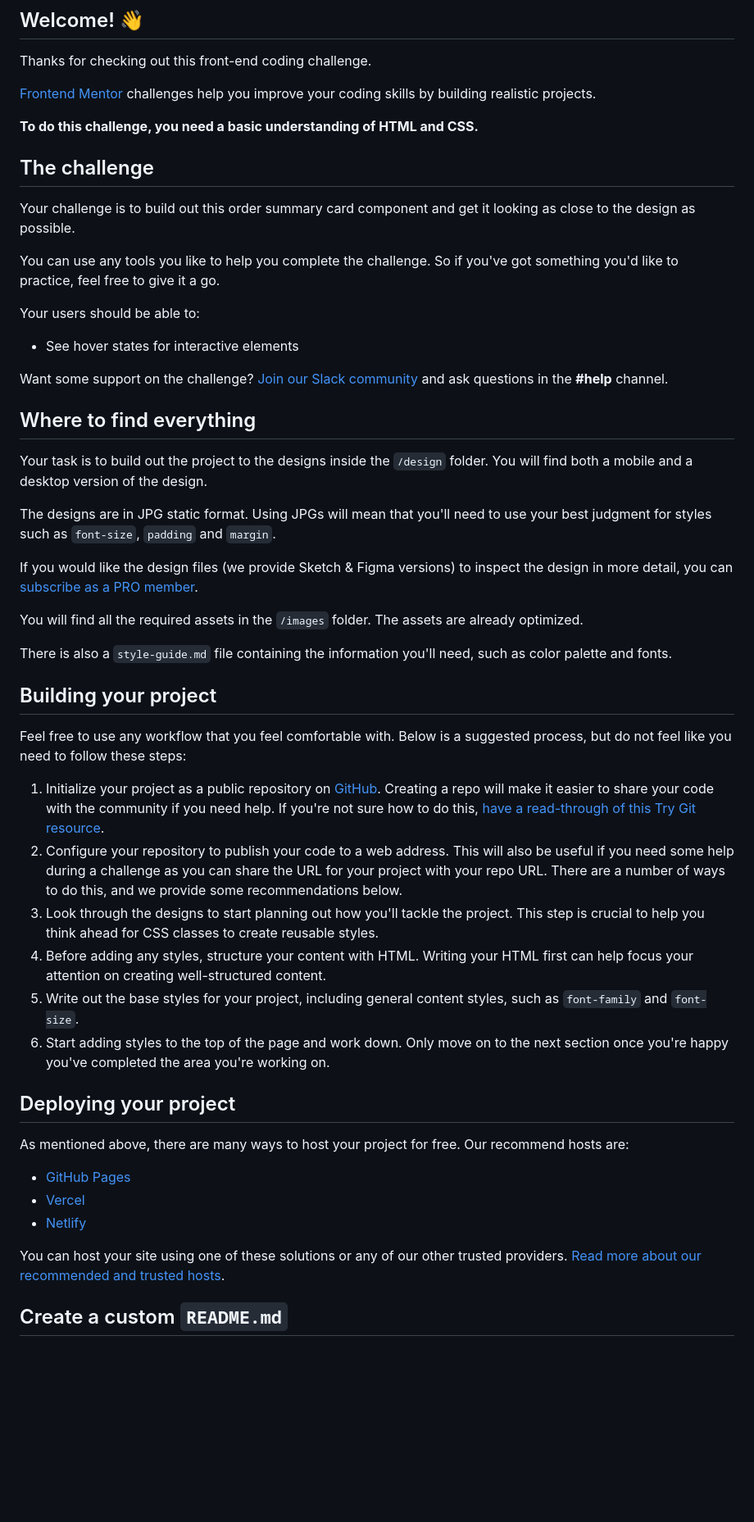
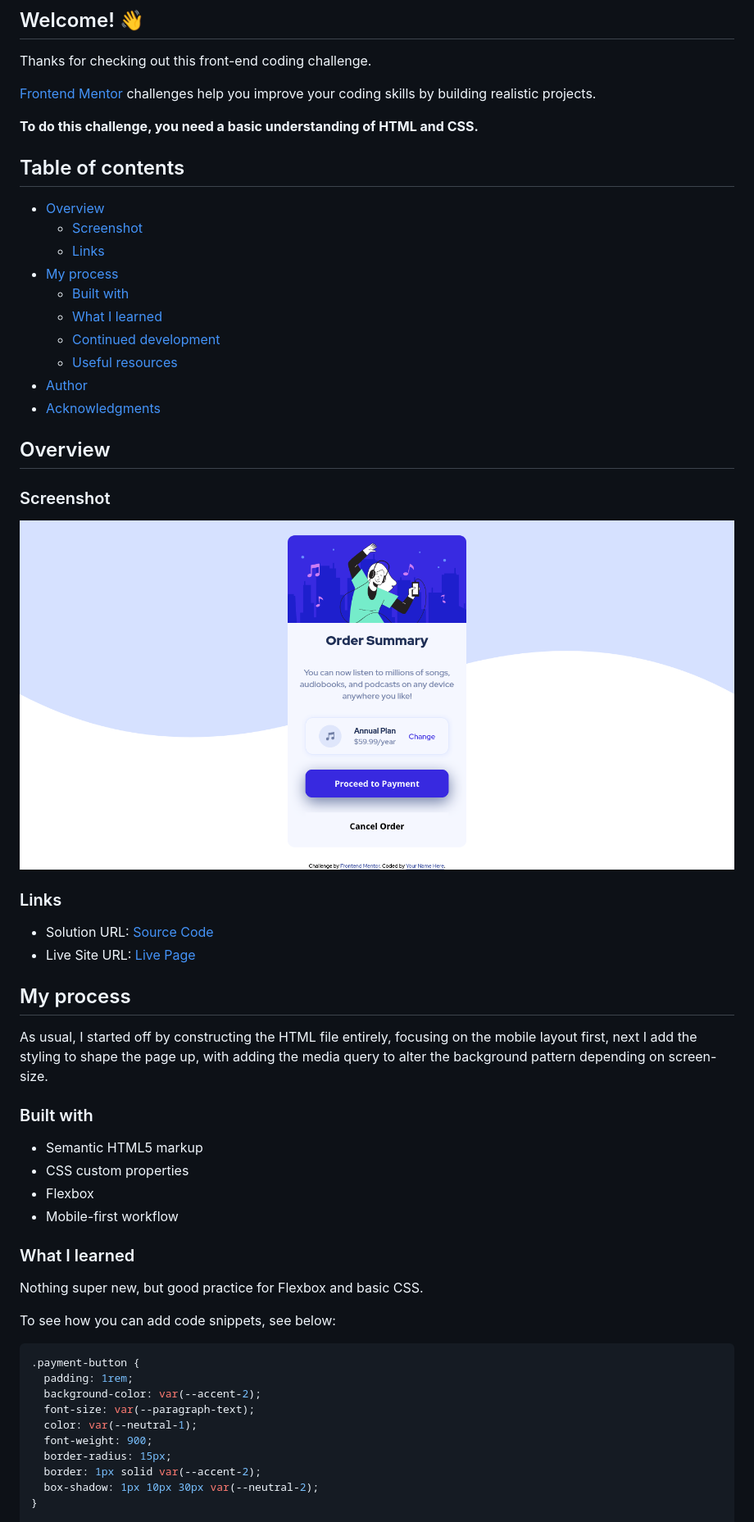
Before and after one commit to AlexdelCarmen/order-summary-challenge, a Markdown page: README.md, the part around the change printed below. Shown: that part at 82% size. GitHub-like rendering; pictures changed too: images/screenshot.png (added); blank space fills up the shorter version.

Commit message:
Create README.md, add credits on HTML.

````diff
--- a/README.md
+++ b/README.md
@@ -10,50 +10,61 @@ Thanks for checking out this front-end coding challenge.
 
 **To do this challenge, you need a basic understanding of HTML and CSS.**
 
-## The challenge
 
-Your challenge is to build out this order summary card component and get it looking as close to the design as possible.
+## Table of contents
 
-You can use any tools you like to help you complete the challenge. So if you've got something you'd like to practice, feel free to give it a go.
+- [Overview](#overview)
+  - [Screenshot](#screenshot)
+  - [Links](#links)
+- [My process](#my-process)
+  - [Built with](#built-with)
+  - [What I learned](#what-i-learned)
+  - [Continued development](#continued-development)
+  - [Useful resources](#useful-resources)
+- [Author](#author)
+- [Acknowledgments](#acknowledgments)
 
-Your users should be able to:
 
-- See hover states for interactive elements
+## Overview
 
-Want some support on the challenge? [Join our Slack community](https://www.frontendmentor.io/slack) and ask questions in the **#help** channel.
+### Screenshot
 
-## Where to find everything
+![](./images/screenshot.png)
 
-Your task is to build out the project to the designs inside the `/design` folder. You will find both a mobile and a desktop version of the design.
 
-The designs are in JPG static format. Using JPGs will mean that you'll need to use your best judgment for styles such as `font-size`, `padding` and `margin`.
 
-If you would like the design files (we provide Sketch & Figma versions) to inspect the design in more detail, you can [subscribe as a PRO member](https://www.frontendmentor.io/pro).
+### Links
 
-You will find all the required assets in the `/images` folder. The assets are already optimized.
+- Solution URL: [Source Code](https://github.com/AlexdelCarmen/order-summary-challenge)
+- Live Site URL: [Live Page](https://alexdelcarmen.github.io/order-summary-challenge/)
 
-There is also a `style-guide.md` file containing the information you'll need, such as color palette and fonts.
+## My process
 
-## Building your project
+As usual, I started off by constructing the HTML file entirely, focusing on the mobile layout first, next I add the styling to shape the page up, with adding the media query to alter the background pattern depending on screen-size.
 
-Feel free to use any workflow that you feel comfortable with. Below is a suggested process, but do not feel like you need to follow these steps:
+### Built with
 
-1. Initialize your project as a public repository on [GitHub](https://github.com/). Creating a repo will make it easier to share your code with the community if you need help. If you're not sure how to do this, [have a read-through of this Try Git resource](https://try.github.io/).
-2. Configure your repository to publish your code to a web address. This will also be useful if you need some help during a challenge as you can share the URL for your project with your repo URL. There are a number of ways to do this, and we provide some recommendations below.
-3. Look through the designs to start planning out how you'll tackle the project. This step is crucial to help you think ahead for CSS classes to create reusable styles.
-4. Before adding any styles, structure your content with HTML. Writing your HTML first can help focus your attention on creating well-structured content.
-5. Write out the base styles for your project, including general content styles, such as `font-family` and `font-size`.
-6. Start adding styles to the top of the page and work down. Only move on to the next section once you're happy you've completed the area you're working on.
+- Semantic HTML5 markup
+- CSS custom properties
+- Flexbox
+- Mobile-first workflow
 
-## Deploying your project
 
-As mentioned above, there are many ways to host your project for free. Our recommend hosts are:
+### What I learned
 
-- [GitHub Pages](https://pages.github.com/)
-- [Vercel](https://vercel.com/)
-- [Netlify](https://www.netlify.com/)
+Nothing super new, but good practice for Flexbox and basic CSS.
 
-You can host your site using one of these solutions or any of our other trusted providers. [Read more about our recommended and trusted hosts](https://medium.com/frontend-mentor/frontend-mentor-trusted-hosting-providers-bf000dfebe).
+To see how you can add code snippets, see below:
 
-## Create a custom `README.md`
+```css
+.payment-button {
+  padding: 1rem;
+  background-color: var(--accent-2);
+  font-size: var(--paragraph-text);
+  color: var(--neutral-1);
+  font-weight: 900;
+  border-radius: 15px;
+  border: 1px solid var(--accent-2);
+  box-shadow: 1px 10px 30px var(--neutral-2);
+}
 
````
Also changed, not shown: other parts of README.md (+16 -23 lines), 1 other file.
